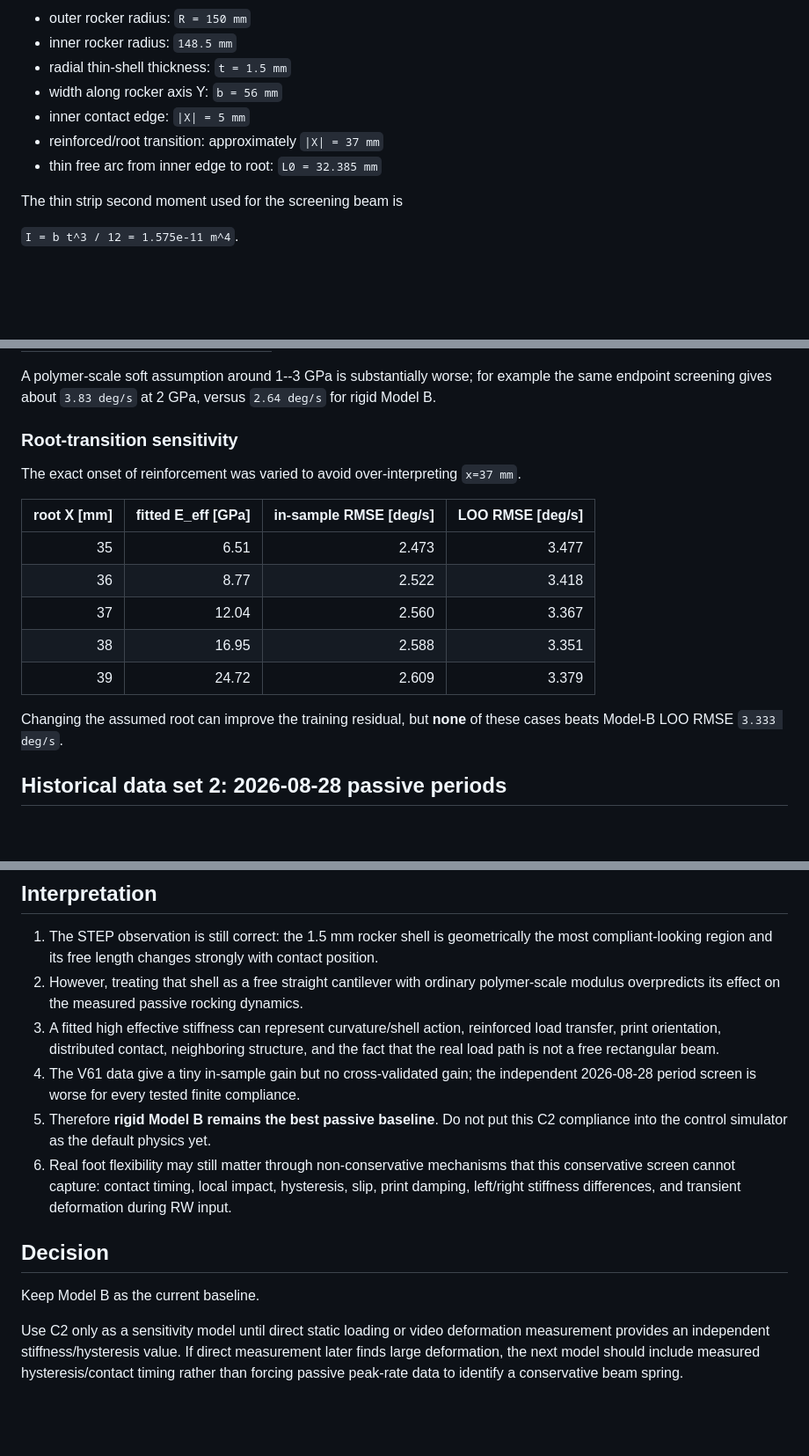
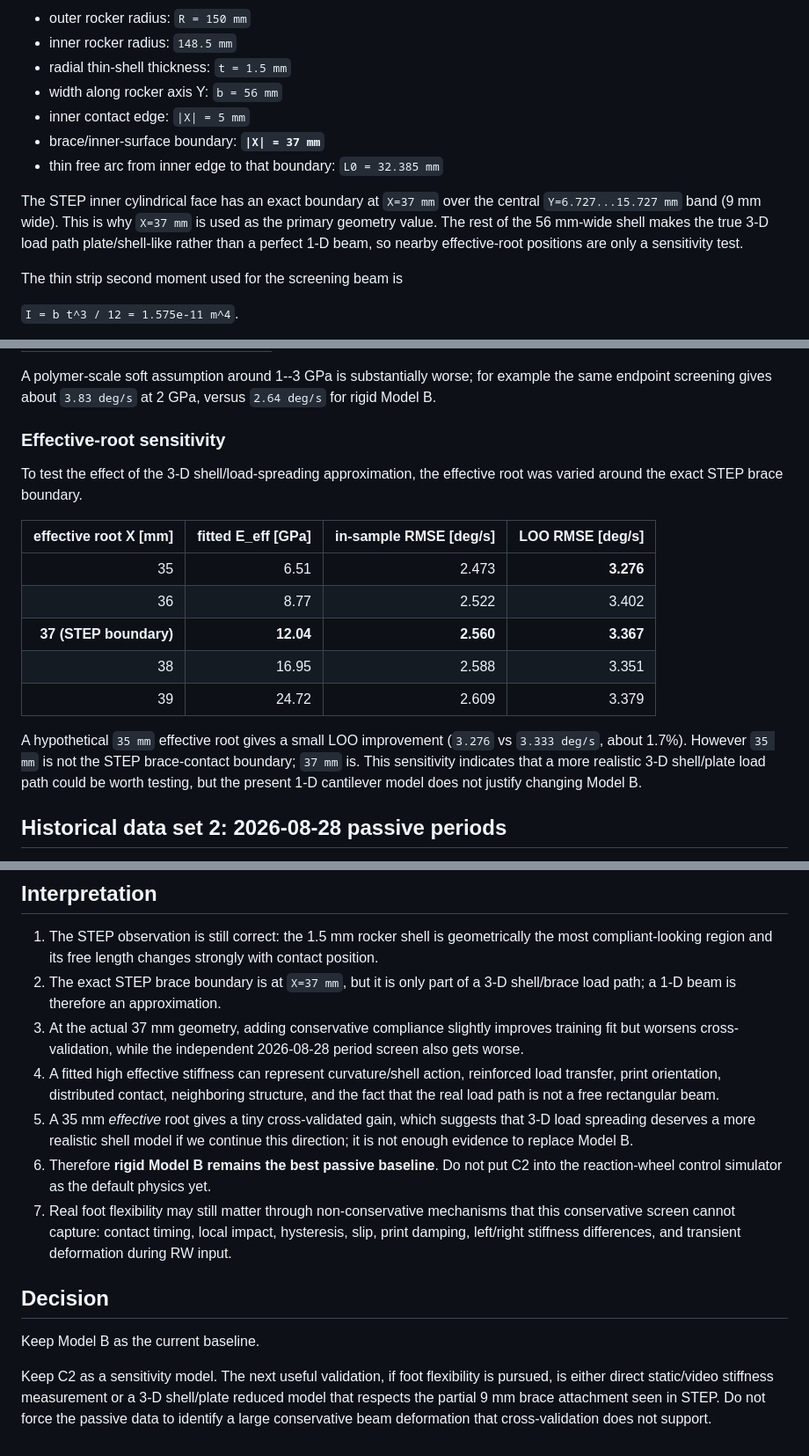
Before and after one commit to temesotejam/semicircle-decay-sim, a Markdown page: docs/2026-09-04_step_cantilever_compliance_audit.md, 3 parts joined by grey strips. Shown at 88% size. Drawn GitHub-style; blank space fills up the shorter version.

Commit message:
Correct STEP compliance audit with executed validation results

```diff
--- a/docs/2026-09-04_step_cantilever_compliance_audit.md
+++ b/docs/2026-09-04_step_cantilever_compliance_audit.md
@@ -17,8 +17,10 @@ Recovered geometry relevant to lateral bending:
 - radial thin-shell thickness: `t = 1.5 mm`
 - width along rocker axis Y: `b = 56 mm`
 - inner contact edge: `|X| = 5 mm`
-- reinforced/root transition: approximately `|X| = 37 mm`
-- thin free arc from inner edge to root: `L0 = 32.385 mm`
+- brace/inner-surface boundary: **`|X| = 37 mm`**
+- thin free arc from inner edge to that boundary: `L0 = 32.385 mm`
+
+The STEP inner cylindrical face has an exact boundary at `X=37 mm` over the central `Y=6.727...15.727 mm` band (9 mm wide).  This is why `X=37 mm` is used as the primary geometry value.  The rest of the 56 mm-wide shell makes the true 3-D load path plate/shell-like rather than a perfect 1-D beam, so nearby effective-root positions are only a sensitivity test.
 
 The thin strip second moment used for the screening beam is
 
@@ -93,19 +95,19 @@ The in-sample improvement is only about `3.0%`, while leave-one-out error become
 
 A polymer-scale soft assumption around 1--3 GPa is substantially worse; for example the same endpoint screening gives about `3.83 deg/s` at 2 GPa, versus `2.64 deg/s` for rigid Model B.
 
-### Root-transition sensitivity
+### Effective-root sensitivity
 
-The exact onset of reinforcement was varied to avoid over-interpreting `x=37 mm`.
+To test the effect of the 3-D shell/load-spreading approximation, the effective root was varied around the exact STEP brace boundary.
 
-| root X [mm] | fitted E_eff [GPa] | in-sample RMSE [deg/s] | LOO RMSE [deg/s] |
+| effective root X [mm] | fitted E_eff [GPa] | in-sample RMSE [deg/s] | LOO RMSE [deg/s] |
 |---:|---:|---:|---:|
-| 35 | 6.51 | 2.473 | 3.477 |
-| 36 | 8.77 | 2.522 | 3.418 |
-| 37 | 12.04 | 2.560 | 3.367 |
+| 35 | 6.51 | 2.473 | **3.276** |
+| 36 | 8.77 | 2.522 | 3.402 |
+| **37 (STEP boundary)** | **12.04** | **2.560** | **3.367** |
 | 38 | 16.95 | 2.588 | 3.351 |
 | 39 | 24.72 | 2.609 | 3.379 |
 
-Changing the assumed root can improve the training residual, but **none** of these cases beats Model-B LOO RMSE `3.333 deg/s`.
+A hypothetical `35 mm` effective root gives a small LOO improvement (`3.276` vs `3.333 deg/s`, about 1.7%).  However `35 mm` is not the STEP brace-contact boundary; `37 mm` is.  This sensitivity indicates that a more realistic 3-D shell/plate load path could be worth testing, but the present 1-D cantilever model does not justify changing Model B.
 
 ## Historical data set 2: 2026-08-28 passive periods
 
@@ -140,14 +142,15 @@ Thus the historical data prefer an effective load path much stiffer than the ear
 ## Interpretation
 
 1. The STEP observation is still correct: the 1.5 mm rocker shell is geometrically the most compliant-looking region and its free length changes strongly with contact position.
-2. However, treating that shell as a free straight cantilever with ordinary polymer-scale modulus overpredicts its effect on the measured passive rocking dynamics.
-3. A fitted high effective stiffness can represent curvature/shell action, reinforced load transfer, print orientation, distributed contact, neighboring structure, and the fact that the real load path is not a free rectangular beam.
-4. The V61 data give a tiny in-sample gain but no cross-validated gain; the independent 2026-08-28 period screen is worse for every tested finite compliance.
-5. Therefore **rigid Model B remains the best passive baseline**.  Do not put this C2 compliance into the control simulator as the default physics yet.
-6. Real foot flexibility may still matter through non-conservative mechanisms that this conservative screen cannot capture: contact timing, local impact, hysteresis, slip, print damping, left/right stiffness differences, and transient deformation during RW input.
+2. The exact STEP brace boundary is at `X=37 mm`, but it is only part of a 3-D shell/brace load path; a 1-D beam is therefore an approximation.
+3. At the actual 37 mm geometry, adding conservative compliance slightly improves training fit but worsens cross-validation, while the independent 2026-08-28 period screen also gets worse.
+4. A fitted high effective stiffness can represent curvature/shell action, reinforced load transfer, print orientation, distributed contact, neighboring structure, and the fact that the real load path is not a free rectangular beam.
+5. A 35 mm *effective* root gives a tiny cross-validated gain, which suggests that 3-D load spreading deserves a more realistic shell model if we continue this direction; it is not enough evidence to replace Model B.
+6. Therefore **rigid Model B remains the best passive baseline**.  Do not put C2 into the reaction-wheel control simulator as the default physics yet.
+7. Real foot flexibility may still matter through non-conservative mechanisms that this conservative screen cannot capture: contact timing, local impact, hysteresis, slip, print damping, left/right stiffness differences, and transient deformation during RW input.
 
 ## Decision
 
 Keep Model B as the current baseline.
 
-Use C2 only as a sensitivity model until direct static loading or video deformation measurement provides an independent stiffness/hysteresis value.  If direct measurement later finds large deformation, the next model should include measured hysteresis/contact timing rather than forcing passive peak-rate data to identify a conservative beam spring.
+Keep C2 as a sensitivity model.  The next useful validation, if foot flexibility is pursued, is either direct static/video stiffness measurement or a 3-D shell/plate reduced model that respects the partial 9 mm brace attachment seen in STEP.  Do not force the passive data to identify a large conservative beam deformation that cross-validation does not support.
```
Also changed, not shown: other parts of docs/2026-09-04_step_cantilever_compliance_audit.md (+4 -4 lines).
